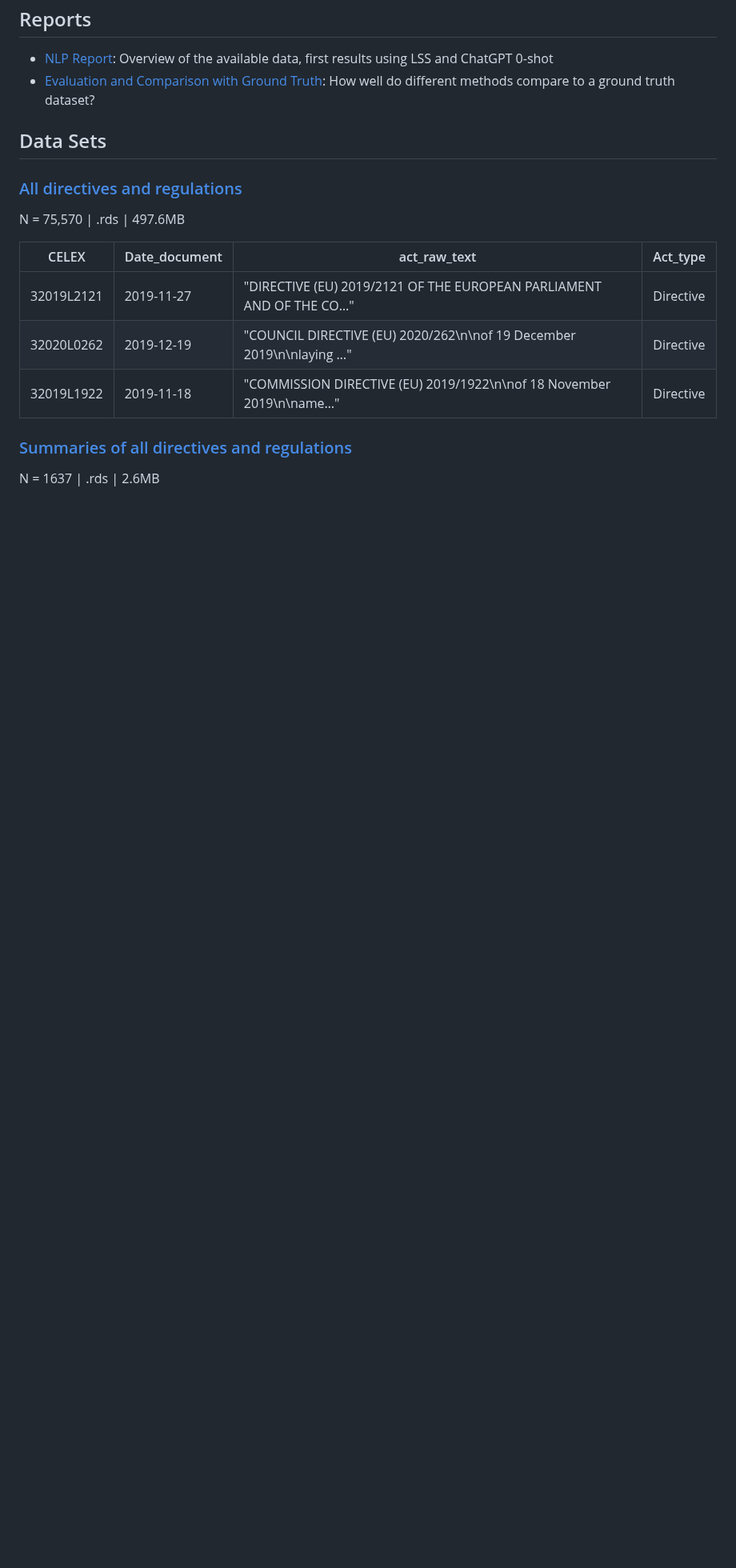
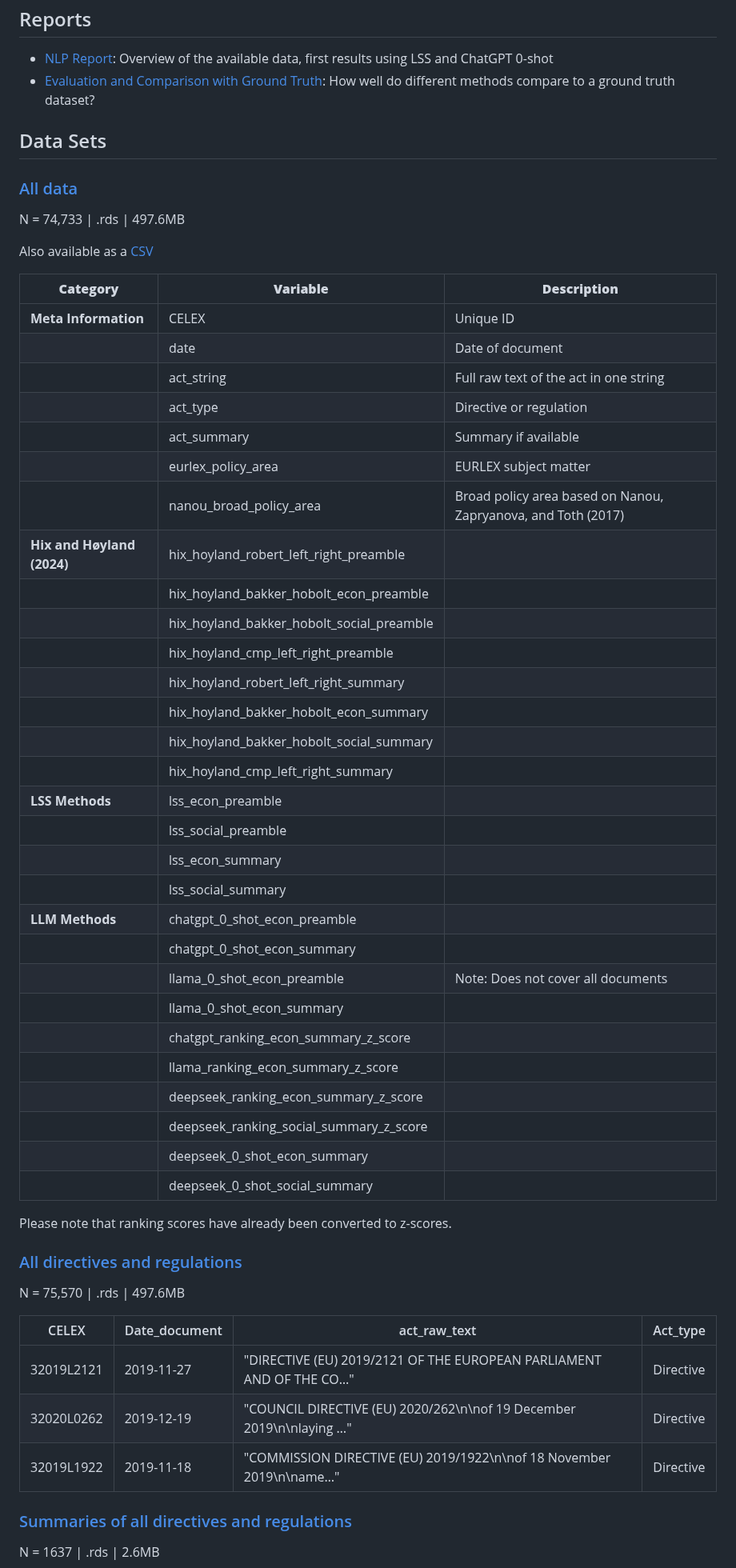
Before and after one commit to fabianaiolfi/eu-policy-feedback, a Markdown page: README.md, the part around the change. Shown at 80% size. Rendered like a GitHub page; blank space fills up the shorter version.

Commit message:
Add table

```diff
--- a/README.md
+++ b/README.md
@@ -6,6 +6,46 @@
 - [Evaluation and Comparison with Ground Truth](https://github.com/fabianaiolfi/eu-policy-feedback/blob/main/evaluation/250111_evaluation_report.html): How well do different methods compare to a ground truth dataset?
 
 ## Data Sets
+
+### [All data](https://www.dropbox.com/s/oo24muau2uxg75e/all_data.rds?dl=0)
+N = 74,733 | .rds | 497.6MB
+
+Also available as a [CSV]()
+
+| **Category**              | **Variable**                               | **Description**                                       |
+|---------------------------|--------------------------------------------|-------------------------------------------------------|
+| **Meta Information**      | CELEX                                     | Unique ID                                            |
+|                           | date                                      | Date of document                                     |
+|                           | act_string                                | Full raw text of the act in one string              |
+|                           | act_type                                  | Directive or regulation                              |
+|                           | act_summary                               | Summary if available                                 |
+|                           | eurlex_policy_area                        | EURLEX subject matter                                |
+|                           | nanou_broad_policy_area                   | Broad policy area based on Nanou, Zapryanova, and Toth (2017) |
+| **Hix and Høyland (2024)**| hix_hoyland_robert_left_right_preamble    |                                                     |
+|                           | hix_hoyland_bakker_hobolt_econ_preamble   |                                                     |
+|                           | hix_hoyland_bakker_hobolt_social_preamble |                                                     |
+|                           | hix_hoyland_cmp_left_right_preamble       |                                                     |
+|                           | hix_hoyland_robert_left_right_summary     |                                                     |
+|                           | hix_hoyland_bakker_hobolt_econ_summary    |                                                     |
+|                           | hix_hoyland_bakker_hobolt_social_summary  |                                                     |
+|                           | hix_hoyland_cmp_left_right_summary        |                                                     |
+| **LSS Methods**           | lss_econ_preamble                        |                                                     |
+|                           | lss_social_preamble                      |                                                     |
+|                           | lss_econ_summary                         |                                                     |
+|                           | lss_social_summary                       |                                                     |
+| **LLM Methods**           | chatgpt_0_shot_econ_preamble             |                                                     |
+|                           | chatgpt_0_shot_econ_summary              |                                                     |
+|                           | llama_0_shot_econ_preamble               | Note: Does not cover all documents                  |
+|                           | llama_0_shot_econ_summary                |                                                     |
+|                           | chatgpt_ranking_econ_summary_z_score     |                                                     |
+|                           | llama_ranking_econ_summary_z_score       |                                                     |
+|                           | deepseek_ranking_econ_summary_z_score    |                                                     |
+|                           | deepseek_ranking_social_summary_z_score  |                                                     |
+|                           | deepseek_0_shot_econ_summary             |                                                     |
+|                           | deepseek_0_shot_social_summary           |                                                     |
+
+
+Please note that ranking scores have already been converted to z-scores.
 
 ### [All directives and regulations](https://www.dropbox.com/scl/fi/pk1kt8adgv39880o5pq21/all_dir_reg.rds?rlkey=2zp2ugclhux2jv4gj4dtipgzo&dl=0)
 N = 75,570 | .rds | 497.6MB
```
